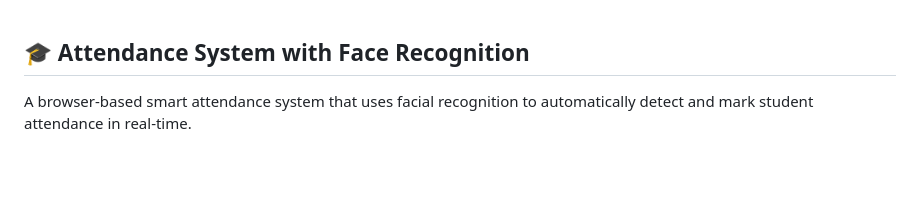
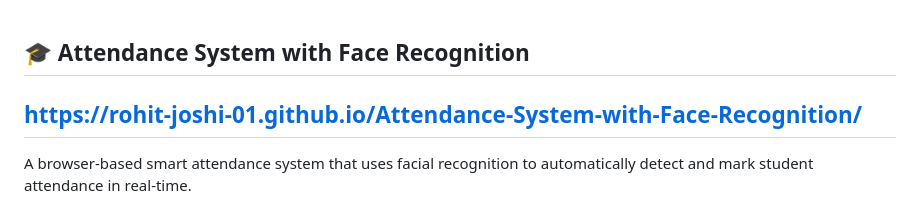
Before and after one commit to rohit-joshi-01/Attendance-System-with-Face-Recognition, a Markdown page: README.md, the part around the change. Drawn GitHub-style; blank space fills up the shorter version.

Commit message:
Add project URL to README

```diff
--- a/README.md
+++ b/README.md
@@ -1,4 +1,5 @@
 ## 🎓 Attendance System with Face Recognition
+## https://rohit-joshi-01.github.io/Attendance-System-with-Face-Recognition/
 
 A browser-based smart attendance system that uses facial recognition to automatically detect and mark student attendance in real-time.
 
```
